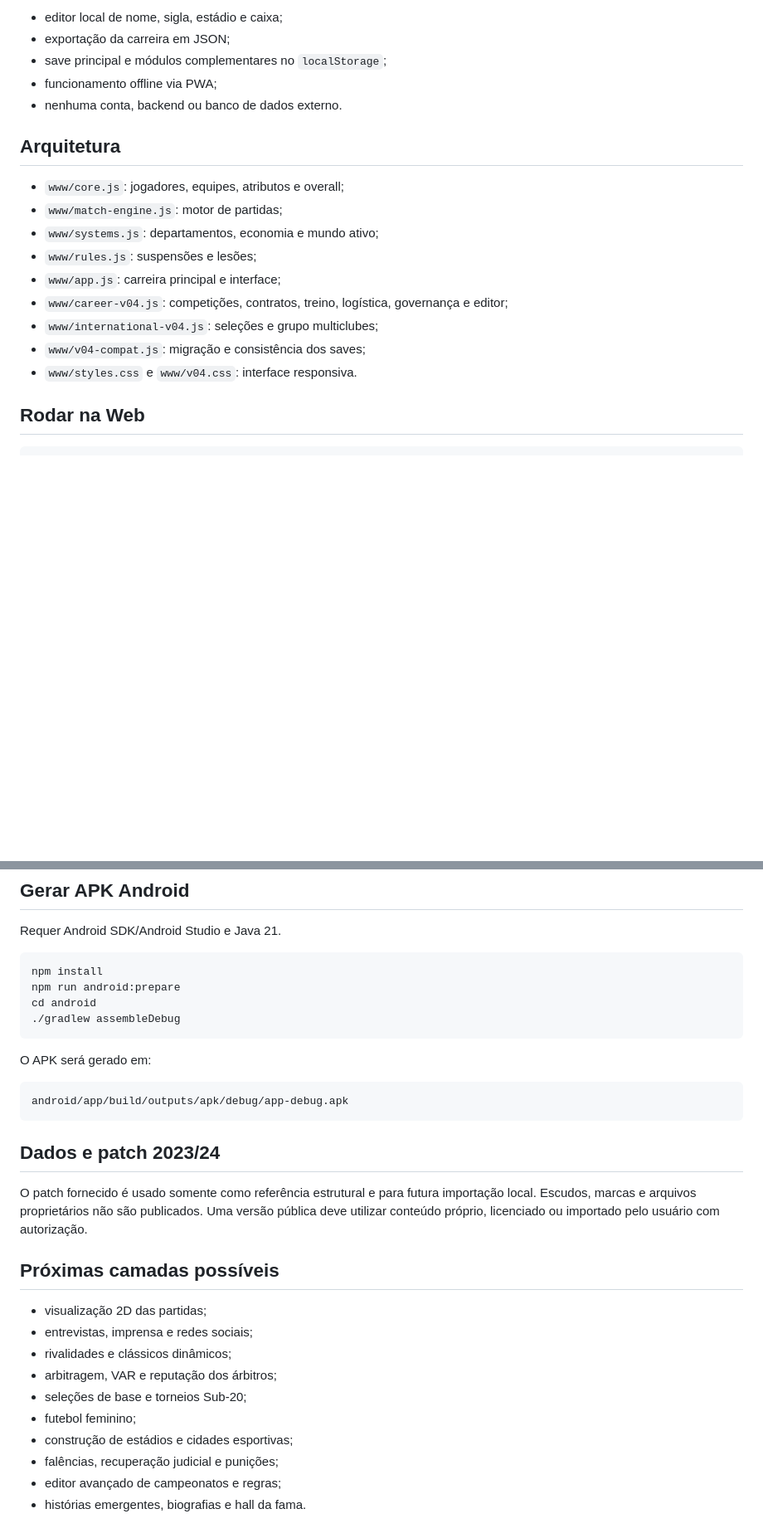
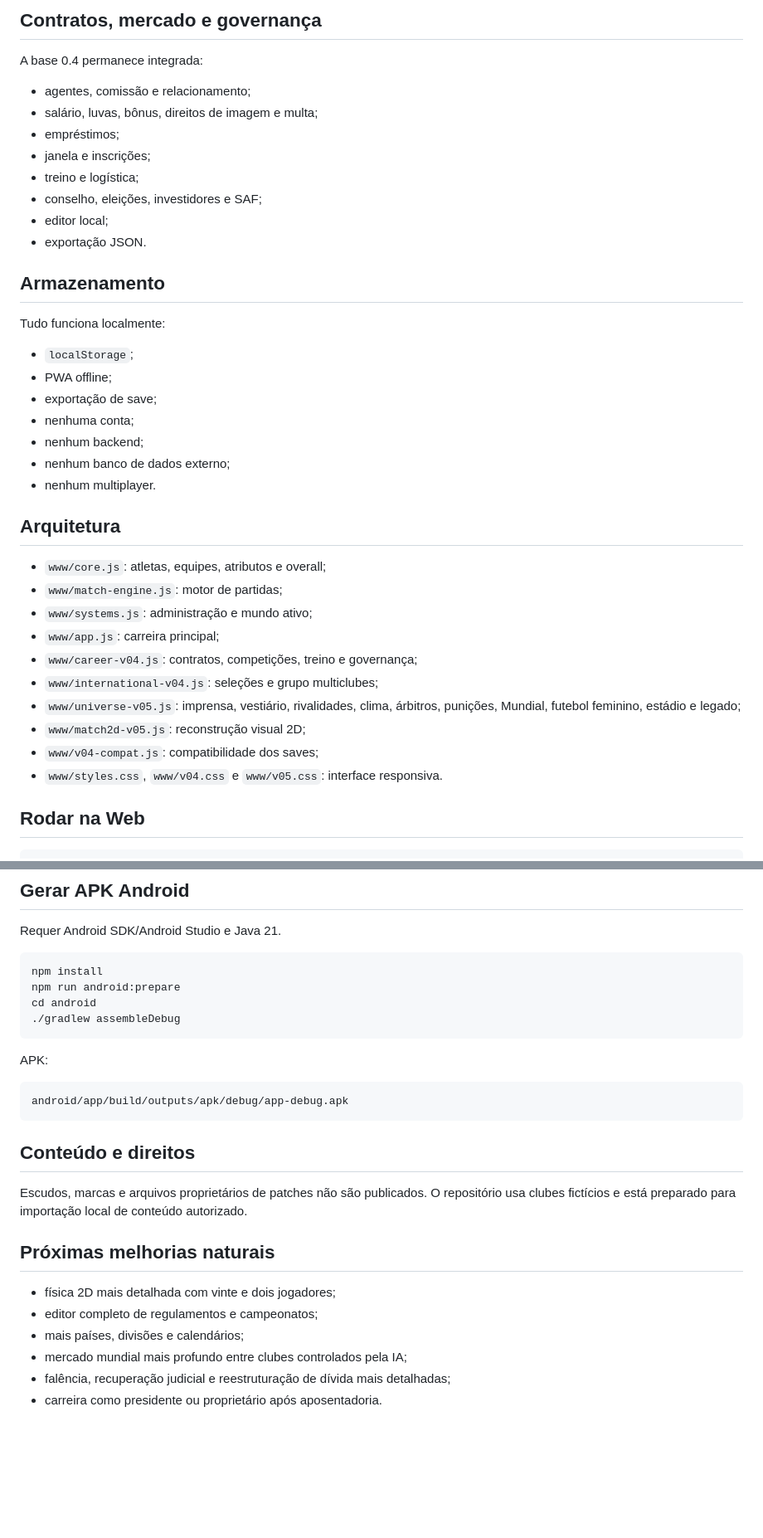
Before and after one commit to Camillox2/Prototype, a Markdown page: futmaster/README.md, 2 parts joined by grey strips. Shown at 83% size. Drawn GitHub-style; blank space fills up the shorter version.

````diff
--- a/futmaster/README.md
+++ b/futmaster/README.md
@@ -113,21 +140,41 @@ Os clubes adquiridos também funcionam automaticamente com gestor, estratégia e
 
-- editor local de nome, sigla, estádio e caixa;
-- exportação da carreira em JSON;
-- save principal e módulos complementares no `localStorage`;
-- funcionamento offline via PWA;
-- nenhuma conta, backend ou banco de dados externo.
+## Contratos, mercado e governança
+
+A base 0.4 permanece integrada:
+
+- agentes, comissão e relacionamento;
+- salário, luvas, bônus, direitos de imagem e multa;
+- empréstimos;
+- janela e inscrições;
+- treino e logística;
+- conselho, eleições, investidores e SAF;
+- editor local;
+- exportação JSON.
+
+## Armazenamento
+
+Tudo funciona localmente:
+
+- `localStorage`;
+- PWA offline;
+- exportação de save;
+- nenhuma conta;
+- nenhum backend;
+- nenhum banco de dados externo;
+- nenhum multiplayer.
 
 ## Arquitetura
 
-- `www/core.js`: jogadores, equipes, atributos e overall;
+- `www/core.js`: atletas, equipes, atributos e overall;
 - `www/match-engine.js`: motor de partidas;
-- `www/systems.js`: departamentos, economia e mundo ativo;
-- `www/rules.js`: suspensões e lesões;
-- `www/app.js`: carreira principal e interface;
-- `www/career-v04.js`: competições, contratos, treino, logística, governança e editor;
+- `www/systems.js`: administração e mundo ativo;
+- `www/app.js`: carreira principal;
+- `www/career-v04.js`: contratos, competições, treino e governança;
 - `www/international-v04.js`: seleções e grupo multiclubes;
-- `www/v04-compat.js`: migração e consistência dos saves;
-- `www/styles.css` e `www/v04.css`: interface responsiva.
+- `www/universe-v05.js`: imprensa, vestiário, rivalidades, clima, árbitros, punições, Mundial, futebol feminino, estádio e legado;
+- `www/match2d-v05.js`: reconstrução visual 2D;
+- `www/v04-compat.js`: compatibilidade dos saves;
+- `www/styles.css`, `www/v04.css` e `www/v05.css`: interface responsiva.
 
 ## Rodar na Web
 
@@ -150,25 +197,21 @@ cd android
 ./gradlew assembleDebug
 ```
 
-O APK será gerado em:
+APK:
 
 ```text
 android/app/build/outputs/apk/debug/app-debug.apk
 ```
 
-## Dados e patch 2023/24
+## Conteúdo e direitos
 
-O patch fornecido é usado somente como referência estrutural e para futura importação local. Escudos, marcas e arquivos proprietários não são publicados. Uma versão pública deve utilizar conteúdo próprio, licenciado ou importado pelo usuário com autorização.
+Escudos, marcas e arquivos proprietários de patches não são publicados. O repositório usa clubes fictícios e está preparado para importação local de conteúdo autorizado.
 
-## Próximas camadas possíveis
+## Próximas melhorias naturais
 
-- visualização 2D das partidas;
-- entrevistas, imprensa e redes sociais;
-- rivalidades e clássicos dinâmicos;
-- arbitragem, VAR e reputação dos árbitros;
-- seleções de base e torneios Sub-20;
-- futebol feminino;
-- construção de estádios e cidades esportivas;
-- falências, recuperação judicial e punições;
-- editor avançado de campeonatos e regras;
-- histórias emergentes, biografias e hall da fama.
+- física 2D mais detalhada com vinte e dois jogadores;
+- editor completo de regulamentos e campeonatos;
+- mais países, divisões e calendários;
+- mercado mundial mais profundo entre clubes controlados pela IA;
+- falência, recuperação judicial e reestruturação de dívida mais detalhadas;
+- carreira como presidente ou proprietário após aposentadoria.
````
Also changed, not shown: other parts of futmaster/README.md (+105 -78 lines).
